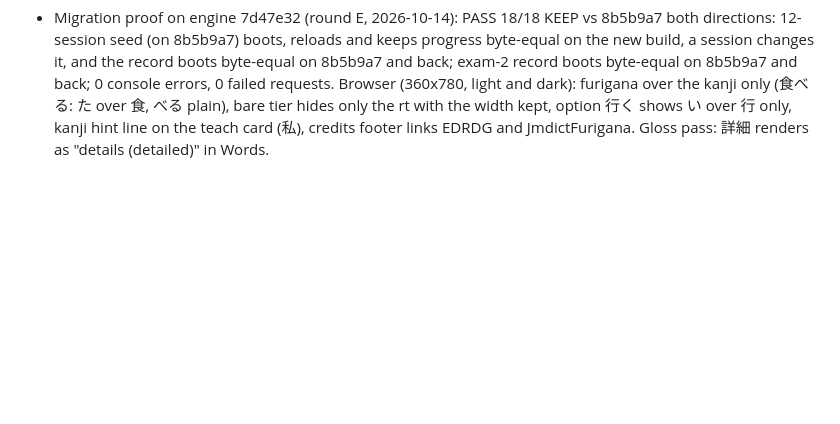
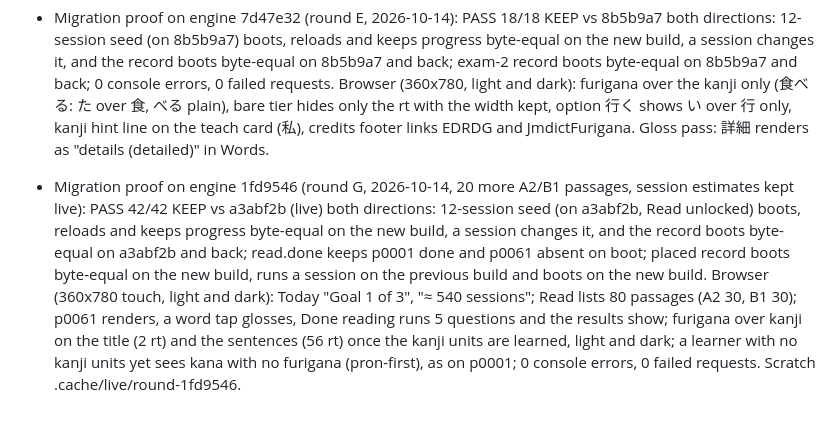
Before and after one commit to Bannerless-Studio/japanese, a Markdown page: TODO.md, the part around the change. GitHub-like rendering; blank space fills up the shorter version.

Commit message:
Migration proof on engine 1fd9546
Round G: 20 more A2/B1 reading passages.
Proof and browser check in TODO.md (scratch .cache/live/round-1fd9546).

Co-Authored-By: Claude Fable 5.1 <noreply@anthropic.com>
Claude-Session: https://claude.ai/code/session_01Ths81ZpLvu25EMWQJFjzBL

```diff
--- a/TODO.md
+++ b/TODO.md
@@ -176,3 +176,4 @@ Republish a1a290b live proof KEEP (2026-10-08): live md5 equals local (index 663
 - Migration proof on engine d2876d8 (round d2876d8, 2026-10-13): PASS 30/30 KEEP vs e50d0e1 both directions: 12-session seed boots/reloads/progress byte-equal on prev, session changes it, new build boots byte-equal and back; exam record (20 items, 3 word misses, prog.exam + crit x3) boots byte-equal on e50d0e1, crit and exam kept through a session there. Browser: placement 17 items landing A2 set 36 = Learn set; placed-word Review miss sets prov 0 and w 1 (visible ETA unchanged at 210, eta kept live); exam "Exam misses 3 left"; Words flags 3 of 3; notranslate; 0 console errors. Screenshots .cache/live/round-d2876d8.
 - Migration proof on engine d6fe859 (round d6fe859, 2026-10-14): PASS 18/18 KEEP vs d48eef9 both directions: 12-session seed (on d48eef9) boots/reloads/progress byte-equal on the new build, a session changes it, the record boots byte-equal on d48eef9 and back; exam-2 record (20 items, 3 word misses, prog.exam + crit) boots byte-equal on d48eef9 and back. Browser (working tree, 360x780 touch, dark): check 18/18 PASS, 0 console, 0 failed requests; placement 17 items landing A2 set 36; Level exam A1 20 items 0 reading aids; cloze 9 gaps 0 leaks. Kanji hints: 10 hint lines seen on a teach card, 0 on stimuli or options (72 items); EDRDG and JmdictFurigana credits footer with links. Goals: Today Goal 2 of 3 ≈ 210 sessions (placed+exam record), Goal 1 of 3 ≈ 540 (12-session record). Controls (run from vocab-engine main 88e4706): pack_flags 39/0, port_sites japanese 34/0, flagoff --check 11 fail: pack_drift japanese/korean/urdu/hindi/persian/indonesian/arabic, pure_arabic, boot_arabic_seed3, boot_hindi_seed3, boot_urdu_seed3 (goldens recaptured after the round). Build: index 24679a12ea07f4e243f2eeaa3adf7e5e, sw 65b580313cfbe6fedb29db1c7d9c72c4.
 - Migration proof on engine 7d47e32 (round E, 2026-10-14): PASS 18/18 KEEP vs 8b5b9a7 both directions: 12-session seed (on 8b5b9a7) boots, reloads and keeps progress byte-equal on the new build, a session changes it, and the record boots byte-equal on 8b5b9a7 and back; exam-2 record boots byte-equal on 8b5b9a7 and back; 0 console errors, 0 failed requests. Browser (360x780, light and dark): furigana over the kanji only (食べる: た over 食, べる plain), bare tier hides only the rt with the width kept, option 行く shows い over 行 only, kanji hint line on the teach card (私), credits footer links EDRDG and JmdictFurigana. Gloss pass: 詳細 renders as "details (detailed)" in Words.
+- Migration proof on engine 1fd9546 (round G, 2026-10-14, 20 more A2/B1 passages, session estimates kept live): PASS 42/42 KEEP vs a3abf2b (live) both directions: 12-session seed (on a3abf2b, Read unlocked) boots, reloads and keeps progress byte-equal on the new build, a session changes it, and the record boots byte-equal on a3abf2b and back; read.done keeps p0001 done and p0061 absent on boot; placed record boots byte-equal on the new build, runs a session on the previous build and boots on the new build. Browser (360x780 touch, light and dark): Today "Goal 1 of 3", "≈ 540 sessions"; Read lists 80 passages (A2 30, B1 30); p0061 renders, a word tap glosses, Done reading runs 5 questions and the results show; furigana over kanji on the title (2 rt) and the sentences (56 rt) once the kanji units are learned, light and dark; a learner with no kanji units yet sees kana with no furigana (pron-first), as on p0001; 0 console errors, 0 failed requests. Scratch .cache/live/round-1fd9546.
```
